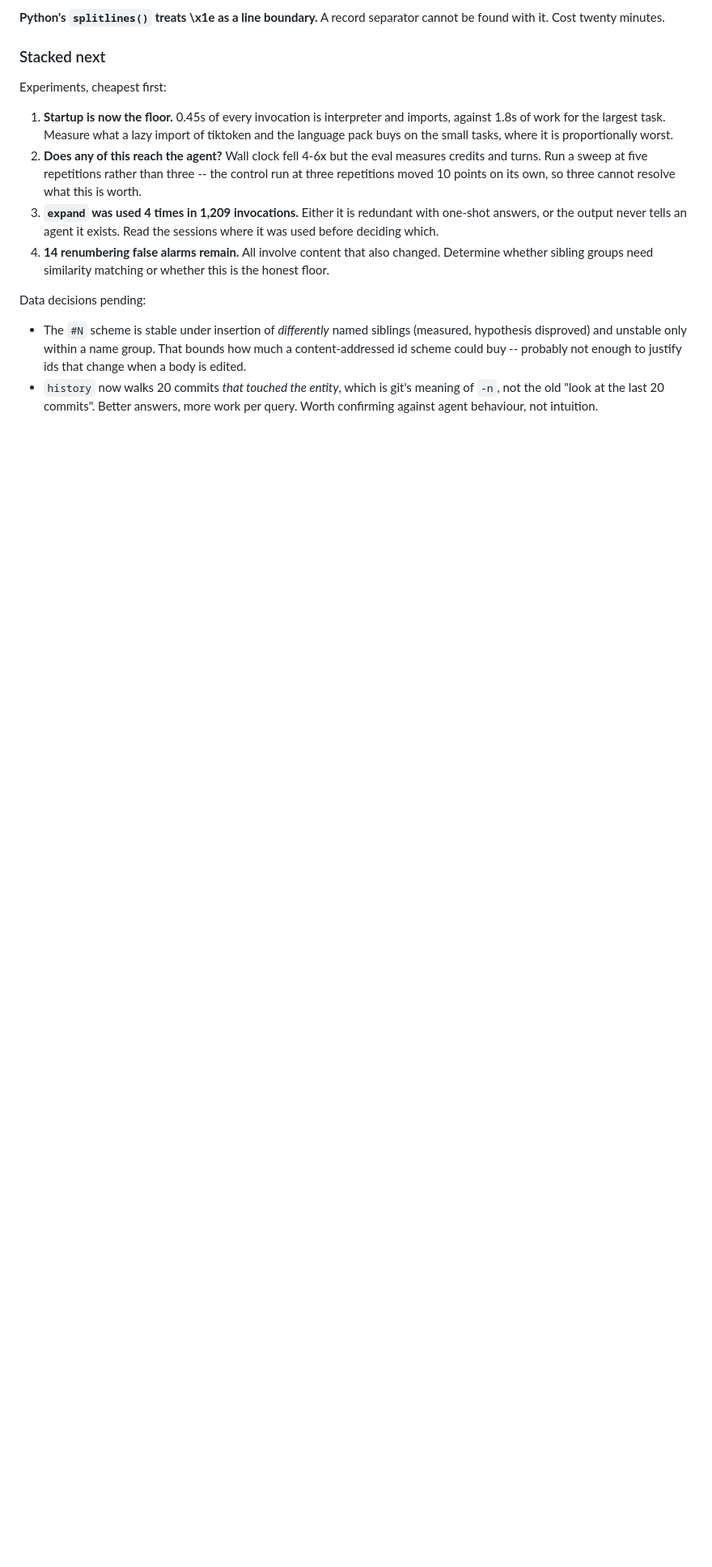
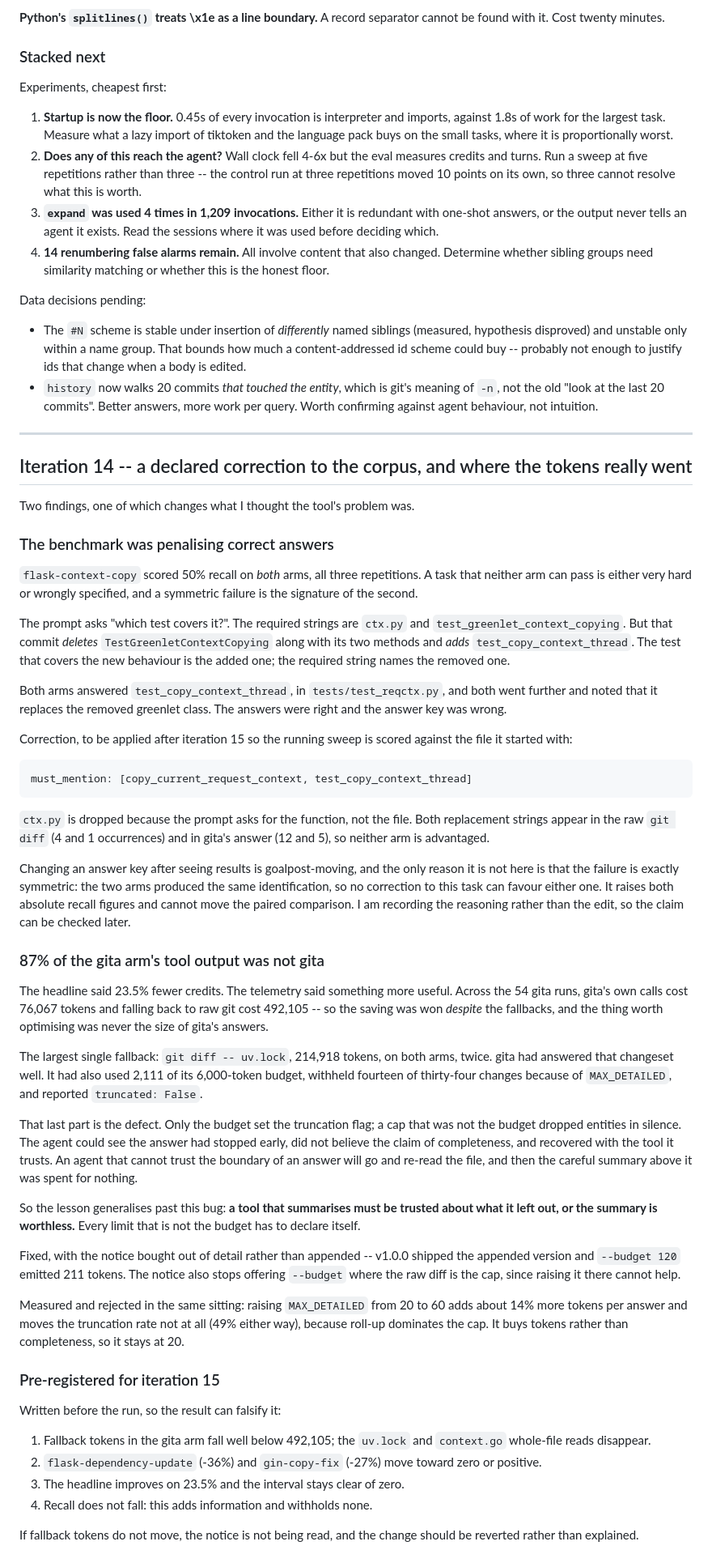
Before and after one commit to DevPranjal/gita, a Markdown page: scratch/JOURNAL.md, the part around the change. Shown at 81% size. Drawn GitHub-style; blank space fills up the shorter version.

Commit message:
journal: iteration 14 -- a declared corpus correction, and where the tokens went
Two findings recorded before iteration 15 can contaminate them.

flask-context-copy scored 50% recall on both arms, three times each. A task
neither arm can pass is either very hard or wrongly specified, and a symmetric
failure is the signature of the second. The prompt asks which test covers the
change; the answer key demands test_greenlet_context_copying, which that commit
deletes. The covering test is test_copy_context_thread, which it adds. Both arms
named it and both were marked down. The correction is recorded with its
justification rather than applied, because the sweep now running was started
against the current file -- and because an answer key edited after seeing
results is only defensible when the failure it fixes is symmetric, as this one
provably is.

The second finding is larger than the bug it exposed: 87% of the gita arm's tool
output was not gita. Its own calls cost 76,067 tokens across 54 runs; falling
back to raw git cost 492,105. The saving was won despite the fallbacks, so the
size of gita's answers was never the thing worth optimising -- their honesty
was.

Pre-registered predictions for iteration 15 are written down, including the
condition under which the fix should be reverted rather than explained.

```diff
--- a/scratch/JOURNAL.md
+++ b/scratch/JOURNAL.md
@@ -290,3 +290,88 @@ Data decisions pending:
 - `history` now walks 20 commits *that touched the entity*, which is git's
   meaning of `-n`, not the old "look at the last 20 commits". Better answers,
   more work per query. Worth confirming against agent behaviour, not intuition.
+
+---
+
+## Iteration 14 -- a declared correction to the corpus, and where the tokens really went
+
+Two findings, one of which changes what I thought the tool's problem was.
+
+### The benchmark was penalising correct answers
+
+`flask-context-copy` scored 50% recall on *both* arms, all three repetitions.
+A task that neither arm can pass is either very hard or wrongly specified, and
+a symmetric failure is the signature of the second.
+
+The prompt asks "which test covers it?". The required strings are
+`ctx.py` and `test_greenlet_context_copying`. But that commit *deletes*
+`TestGreenletContextCopying` along with its two methods and *adds*
+`test_copy_context_thread`. The test that covers the new behaviour is the added
+one; the required string names the removed one.
+
+Both arms answered `test_copy_context_thread`, in `tests/test_reqctx.py`, and
+both went further and noted that it replaces the removed greenlet class. The
+answers were right and the answer key was wrong.
+
+Correction, to be applied after iteration 15 so the running sweep is scored
+against the file it started with:
+
+    must_mention: [copy_current_request_context, test_copy_context_thread]
+
+`ctx.py` is dropped because the prompt asks for the function, not the file.
+Both replacement strings appear in the raw `git diff` (4 and 1 occurrences) and
+in gita's answer (12 and 5), so neither arm is advantaged.
+
+Changing an answer key after seeing results is goalpost-moving, and the only
+reason it is not here is that the failure is exactly symmetric: the two arms
+produced the same identification, so no correction to this task can favour
+either one. It raises both absolute recall figures and cannot move the paired
+comparison. I am recording the reasoning rather than the edit, so the claim can
+be checked later.
+
+### 87% of the gita arm's tool output was not gita
+
+The headline said 23.5% fewer credits. The telemetry said something more useful.
+Across the 54 gita runs, gita's own calls cost 76,067 tokens and falling back to
+raw git cost 492,105 -- so the saving was won *despite* the fallbacks, and the
+thing worth optimising was never the size of gita's answers.
+
+The largest single fallback: `git diff -- uv.lock`, 214,918 tokens, on both
+arms, twice. gita had answered that changeset well. It had also used 2,111 of
+its 6,000-token budget, withheld fourteen of thirty-four changes because of
+`MAX_DETAILED`, and reported `truncated: False`.
+
+That last part is the defect. Only the budget set the truncation flag; a cap
+that was not the budget dropped entities in silence. The agent could see the
+answer had stopped early, did not believe the claim of completeness, and
+recovered with the tool it trusts. An agent that cannot trust the boundary of an
+answer will go and re-read the file, and then the careful summary above it was
+spent for nothing.
+
+So the lesson generalises past this bug: **a tool that summarises must be
+trusted about what it left out, or the summary is worthless.** Every limit that
+is not the budget has to declare itself.
+
+Fixed, with the notice bought out of detail rather than appended -- v1.0.0
+shipped the appended version and `--budget 120` emitted 211 tokens. The notice
+also stops offering `--budget` where the raw diff is the cap, since raising it
+there cannot help.
+
+Measured and rejected in the same sitting: raising `MAX_DETAILED` from 20 to 60
+adds about 14% more tokens per answer and moves the truncation rate not at all
+(49% either way), because roll-up dominates the cap. It buys tokens rather than
+completeness, so it stays at 20.
+
+### Pre-registered for iteration 15
+
+Written before the run, so the result can falsify it:
+
+1. Fallback tokens in the gita arm fall well below 492,105; the `uv.lock` and
+   `context.go` whole-file reads disappear.
+2. `flask-dependency-update` (-36%) and `gin-copy-fix` (-27%) move toward zero
+   or positive.
+3. The headline improves on 23.5% and the interval stays clear of zero.
+4. Recall does not fall: this adds information and withholds none.
+
+If fallback tokens do not move, the notice is not being read, and the change
+should be reverted rather than explained.
```
